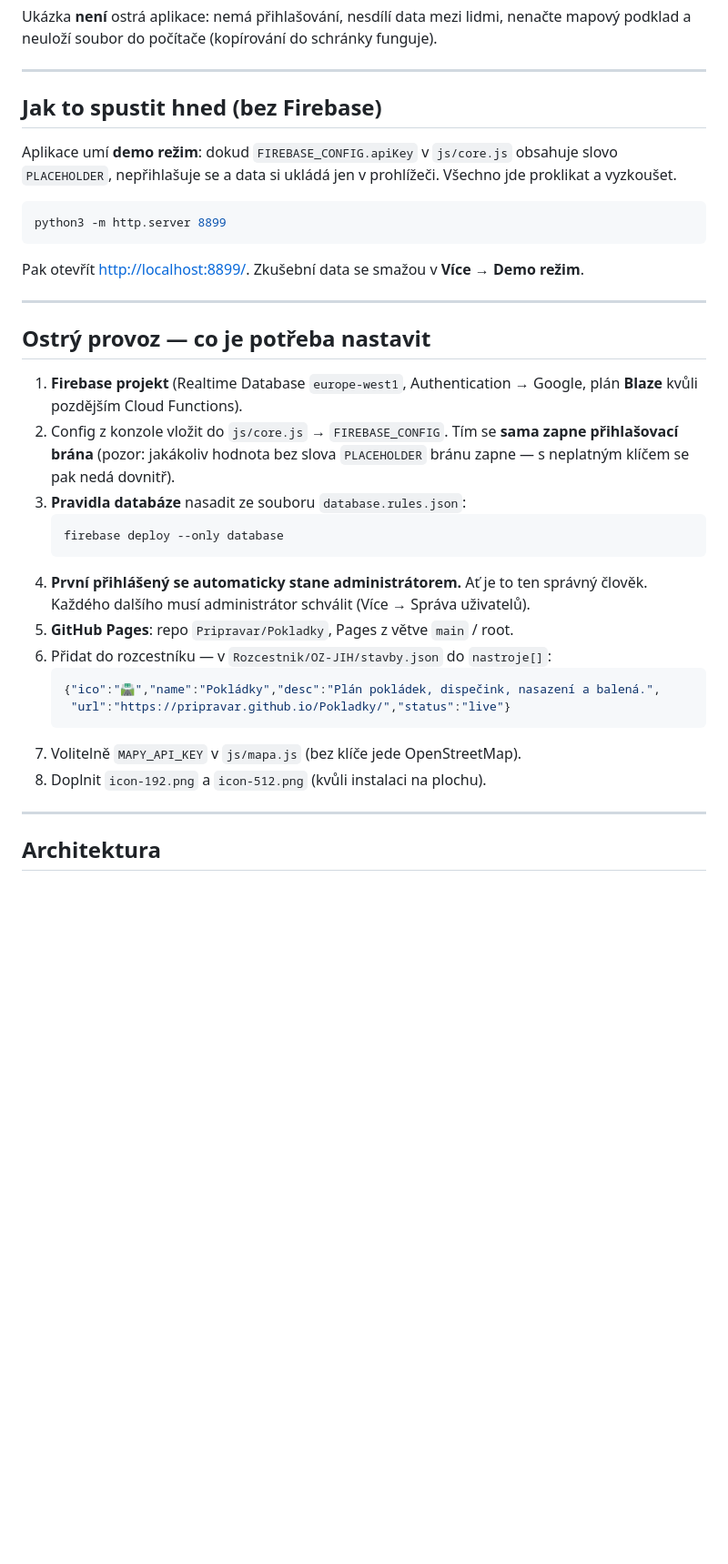
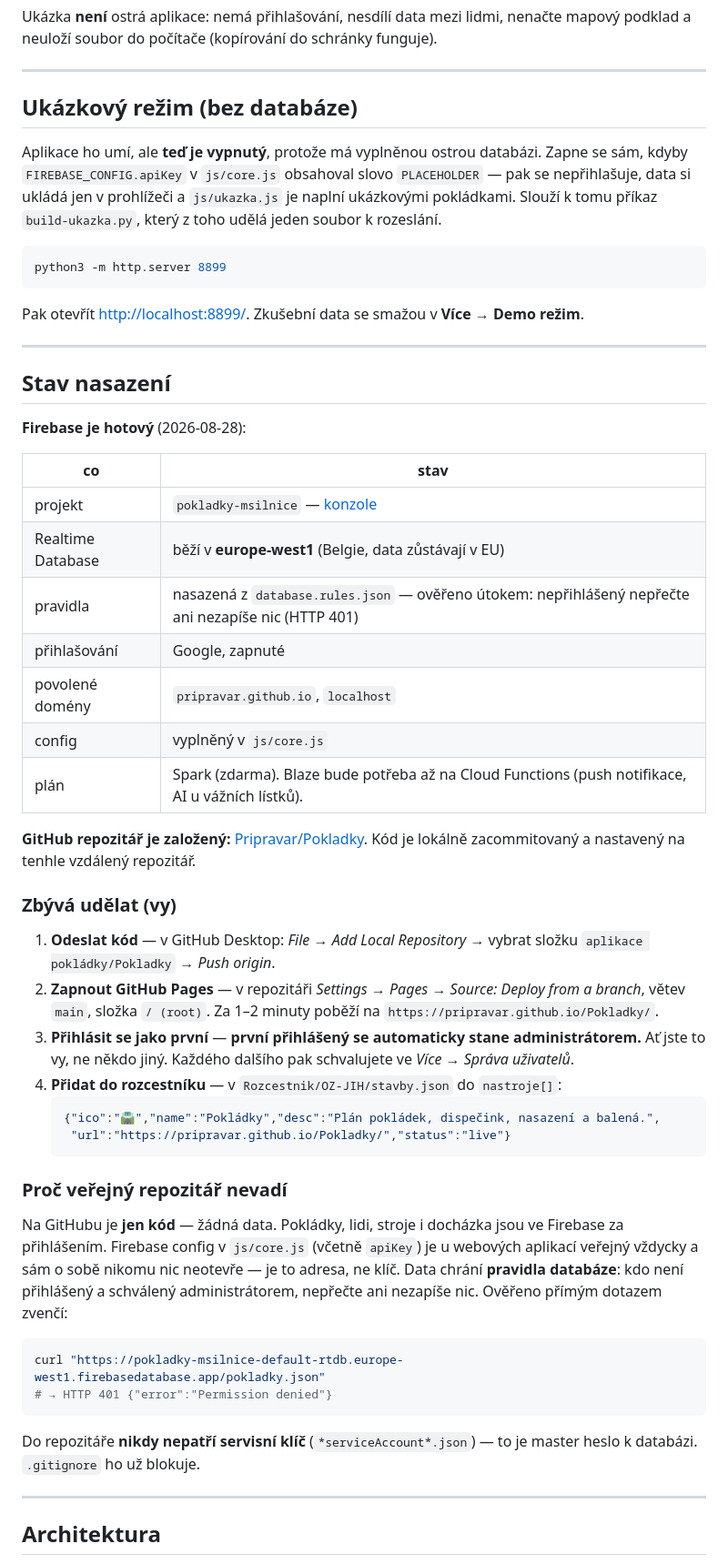
Before and after one commit to Pripravar/Pokladky, a Markdown page: README.md, the part around the change. Shown at 91% size. GitHub-like rendering; blank space fills up the shorter version.

Commit message:
README: stav nasazení Firebase a GitHubu, postup pro push a Pages

````diff
--- a/README.md
+++ b/README.md
@@ -28,11 +28,13 @@ mapový podklad a neuloží soubor do počítače (kopírování do schránky fu
 
 ---
 
-## Jak to spustit hned (bez Firebase)
+## Ukázkový režim (bez databáze)
 
-Aplikace umí **demo režim**: dokud `FIREBASE_CONFIG.apiKey` v `js/core.js` obsahuje
-slovo `PLACEHOLDER`, nepřihlašuje se a data si ukládá jen v prohlížeči. Všechno jde
-proklikat a vyzkoušet.
+Aplikace ho umí, ale **teď je vypnutý**, protože má vyplněnou ostrou databázi.
+Zapne se sám, kdyby `FIREBASE_CONFIG.apiKey` v `js/core.js` obsahoval slovo
+`PLACEHOLDER` — pak se nepřihlašuje, data si ukládá jen v prohlížeči a
+`js/ukazka.js` je naplní ukázkovými pokládkami. Slouží k tomu příkaz
+`build-ukazka.py`, který z toho udělá jeden soubor k rozeslání.
 
 ```bash
 python3 -m http.server 8899
@@ -42,27 +44,53 @@ Pak otevřít <http://localhost:8899/>. Zkušební data se smažou v **Více →
 
 ---
 
-## Ostrý provoz — co je potřeba nastavit
+## Stav nasazení
 
-1. **Firebase projekt** (Realtime Database `europe-west1`, Authentication → Google,
-   plán **Blaze** kvůli pozdějším Cloud Functions).
-2. Config z konzole vložit do `js/core.js` → `FIREBASE_CONFIG`. Tím se **sama zapne
-   přihlašovací brána** (pozor: jakákoliv hodnota bez slova `PLACEHOLDER` bránu zapne —
-   s neplatným klíčem se pak nedá dovnitř).
-3. **Pravidla databáze** nasadit ze souboru `database.rules.json`:
-   ```bash
-   firebase deploy --only database
-   ```
-4. **První přihlášený se automaticky stane administrátorem.** Ať je to ten správný
-   člověk. Každého dalšího musí administrátor schválit (Více → Správa uživatelů).
-5. **GitHub Pages**: repo `Pripravar/Pokladky`, Pages z větve `main` / root.
-6. Přidat do rozcestníku — v `Rozcestnik/OZ-JIH/stavby.json` do `nastroje[]`:
+**Firebase je hotový** (2026-08-28):
+
+| co | stav |
+|---|---|
+| projekt | `pokladky-msilnice` — [konzole](https://console.firebase.google.com/project/pokladky-msilnice) |
+| Realtime Database | běží v **europe-west1** (Belgie, data zůstávají v EU) |
+| pravidla | nasazená z `database.rules.json` — ověřeno útokem: nepřihlášený nepřečte ani nezapíše nic (HTTP 401) |
+| přihlašování | Google, zapnuté |
+| povolené domény | `pripravar.github.io`, `localhost` |
+| config | vyplněný v `js/core.js` |
+| plán | Spark (zdarma). Blaze bude potřeba až na Cloud Functions (push notifikace, AI u vážních lístků). |
+
+**GitHub repozitář je založený:** [Pripravar/Pokladky](https://github.com/Pripravar/Pokladky).
+Kód je lokálně zacommitovaný a nastavený na tenhle vzdálený repozitář.
+
+### Zbývá udělat (vy)
+
+1. **Odeslat kód** — v GitHub Desktop: *File → Add Local Repository* → vybrat složku
+   `aplikace pokládky/Pokladky` → *Push origin*.
+2. **Zapnout GitHub Pages** — v repozitáři *Settings → Pages → Source: Deploy from a branch*,
+   větev `main`, složka `/ (root)`. Za 1–2 minuty poběží na
+   `https://pripravar.github.io/Pokladky/`.
+3. **Přihlásit se jako první** — **první přihlášený se automaticky stane administrátorem.**
+   Ať jste to vy, ne někdo jiný. Každého dalšího pak schvalujete ve *Více → Správa uživatelů*.
+4. **Přidat do rozcestníku** — v `Rozcestnik/OZ-JIH/stavby.json` do `nastroje[]`:
    ```json
    {"ico":"🛣️","name":"Pokládky","desc":"Plán pokládek, dispečink, nasazení a balená.",
     "url":"https://pripravar.github.io/Pokladky/","status":"live"}
    ```
-7. Volitelně `MAPY_API_KEY` v `js/mapa.js` (bez klíče jede OpenStreetMap).
-8. Doplnit `icon-192.png` a `icon-512.png` (kvůli instalaci na plochu).
+
+### Proč veřejný repozitář nevadí
+
+Na GitHubu je **jen kód** — žádná data. Pokládky, lidi, stroje i docházka jsou ve Firebase
+za přihlášením. Firebase config v `js/core.js` (včetně `apiKey`) je u webových aplikací
+veřejný vždycky a sám o sobě nikomu nic neotevře — je to adresa, ne klíč. Data chrání
+**pravidla databáze**: kdo není přihlášený a schválený administrátorem, nepřečte ani nezapíše
+nic. Ověřeno přímým dotazem zvenčí:
+
+```bash
+curl "https://pokladky-msilnice-default-rtdb.europe-west1.firebasedatabase.app/pokladky.json"
+# → HTTP 401 {"error":"Permission denied"}
+```
+
+Do repozitáře **nikdy nepatří servisní klíč** (`*serviceAccount*.json`) — to je master heslo
+k databázi. `.gitignore` ho už blokuje.
 
 ---
 
````
